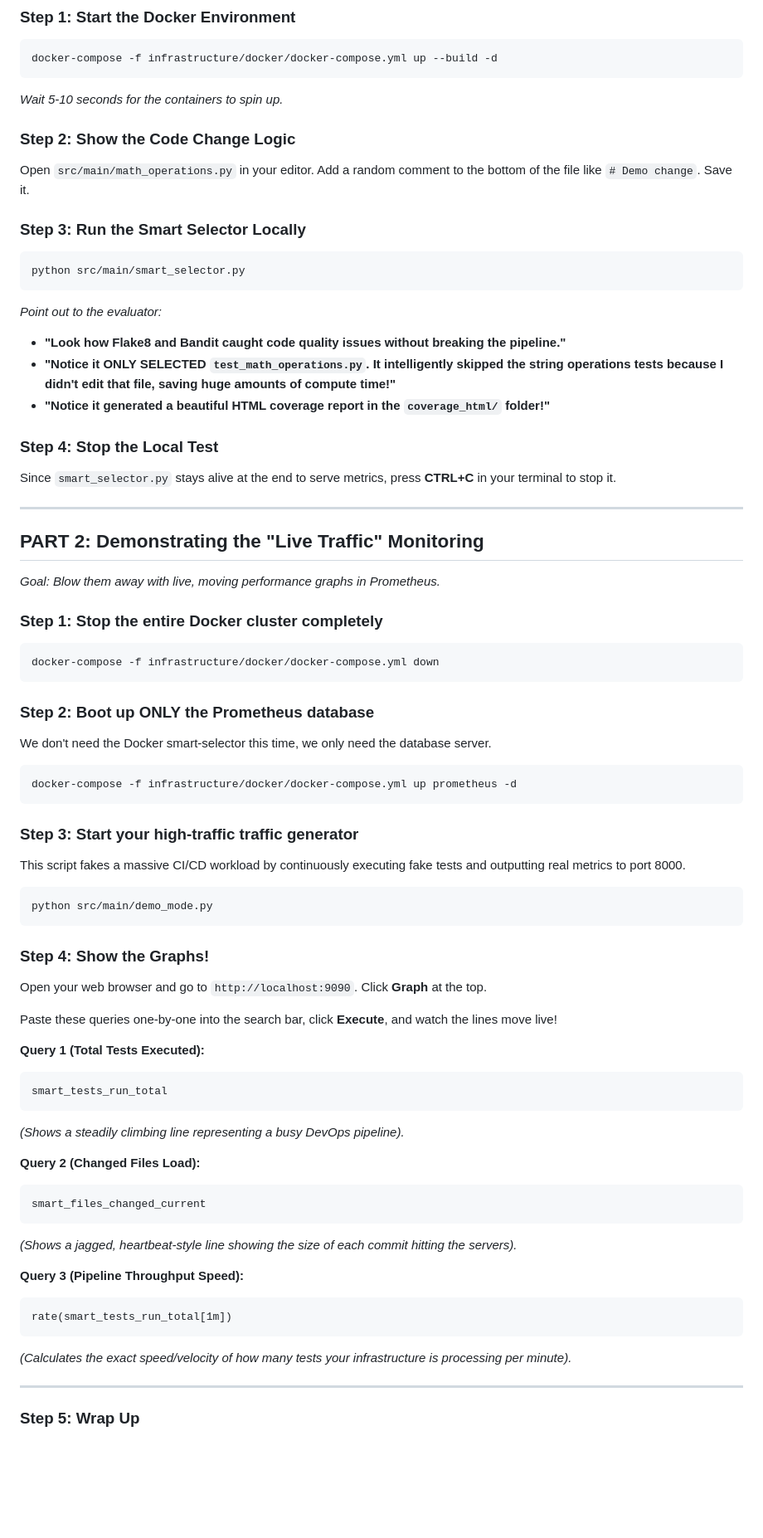
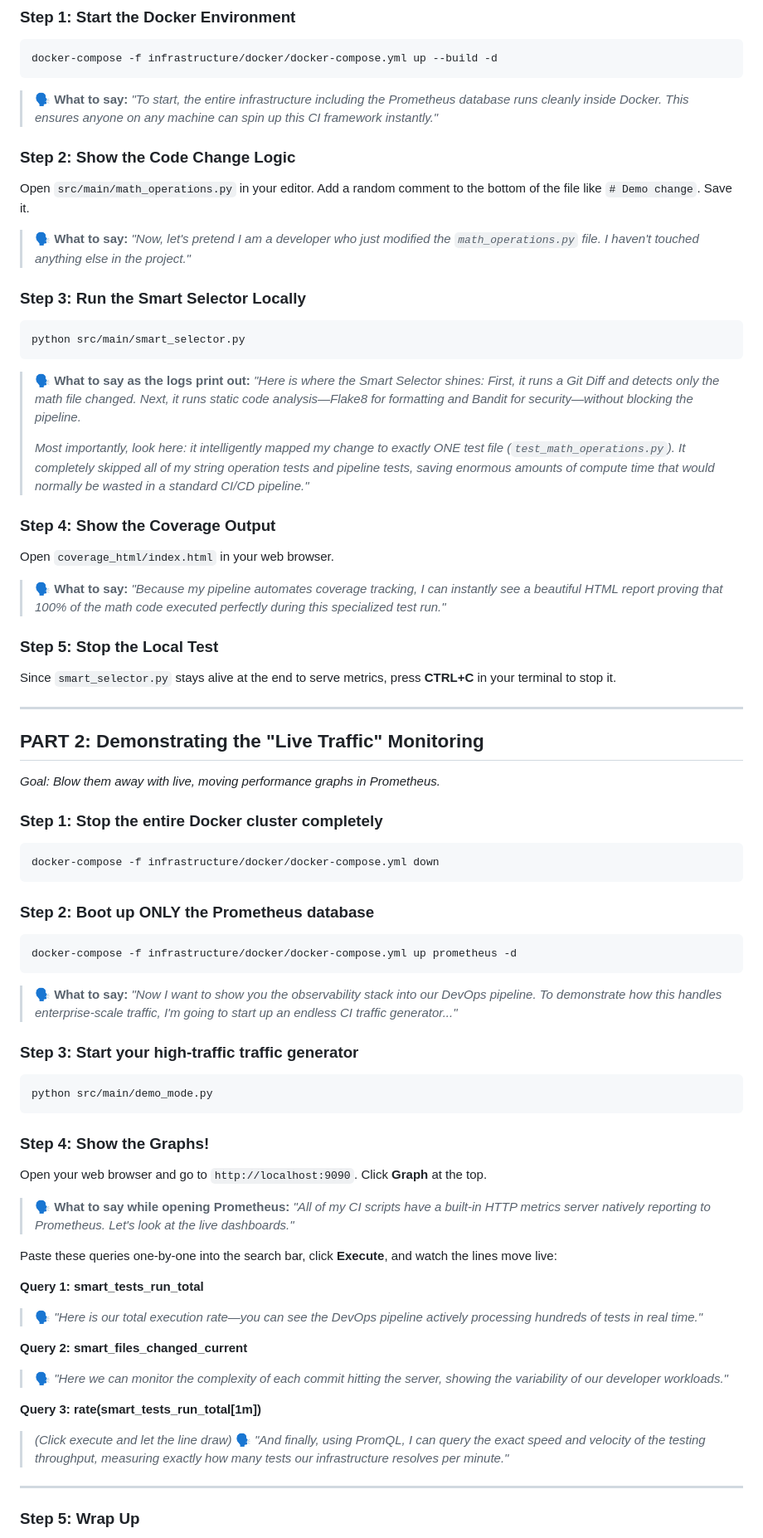
Before and after one commit to YatharthJangid/devops-project-smart-test-selector, a Markdown page: presentation.md, the part around one of its changes. Shown at 83% size. GitHub-like rendering; blank space fills up the shorter version.

````diff
--- a/presentation.md
+++ b/presentation.md
@@ -23,21 +23,29 @@ You will demonstrate two modes:
 ```bash
 docker-compose -f infrastructure/docker/docker-compose.yml up --build -d
 ```
-*Wait 5-10 seconds for the containers to spin up.*
+> 🗣️ **What to say:**
+> *"To start, the entire infrastructure including the Prometheus database runs cleanly inside Docker. This ensures anyone on any machine can spin up this CI framework instantly."*
 
 ### Step 2: Show the Code Change Logic
 Open `src/main/math_operations.py` in your editor. Add a random comment to the bottom of the file like `# Demo change`. Save it.
+> 🗣️ **What to say:**
+> *"Now, let's pretend I am a developer who just modified the `math_operations.py` file. I haven't touched anything else in the project."*
 
 ### Step 3: Run the Smart Selector Locally
 ```bash
 python src/main/smart_selector.py
 ```
-*Point out to the evaluator:*
-- **"Look how Flake8 and Bandit caught code quality issues without breaking the pipeline."**
-- **"Notice it ONLY SELECTED `test_math_operations.py`. It intelligently skipped the string operations tests because I didn't edit that file, saving huge amounts of compute time!"**
-- **"Notice it generated a beautiful HTML coverage report in the `coverage_html/` folder!"**
+> 🗣️ **What to say as the logs print out:**
+> *"Here is where the Smart Selector shines: First, it runs a Git Diff and detects only the math file changed. Next, it runs static code analysis—Flake8 for formatting and Bandit for security—without blocking the pipeline.*
+>
+> *Most importantly, look here: it intelligently mapped my change to exactly ONE test file (`test_math_operations.py`). It completely skipped all of my string operation tests and pipeline tests, saving enormous amounts of compute time that would normally be wasted in a standard CI/CD pipeline."*
 
-### Step 4: Stop the Local Test
+### Step 4: Show the Coverage Output
+Open `coverage_html/index.html` in your web browser.
+> 🗣️ **What to say:**
+> *"Because my pipeline automates coverage tracking, I can instantly see a beautiful HTML report proving that 100% of the math code executed perfectly during this specialized test run."*
+
+### Step 5: Stop the Local Test
 Since `smart_selector.py` stays alive at the end to serve metrics, press **CTRL+C** in your terminal to stop it.
 
 ---
@@ -52,13 +60,13 @@ docker-compose -f infrastructure/docker/docker-compose.yml down
 ```
 
 ### Step 2: Boot up ONLY the Prometheus database
-We don't need the Docker smart-selector this time, we only need the database server.
 ```bash
 docker-compose -f infrastructure/docker/docker-compose.yml up prometheus -d
 ```
+> 🗣️ **What to say:**
+> *"Now I want to show you the observability stack into our DevOps pipeline. To demonstrate how this handles enterprise-scale traffic, I'm going to start up an endless CI traffic generator..."*
 
 ### Step 3: Start your high-traffic traffic generator
-This script fakes a massive CI/CD workload by continuously executing fake tests and outputting real metrics to port 8000.
 ```bash
 python src/main/demo_mode.py
 ```
@@ -66,25 +74,20 @@ python src/main/demo_mode.py
 ### Step 4: Show the Graphs!
 Open your web browser and go to `http://localhost:9090`. Click **Graph** at the top.
 
-Paste these queries one-by-one into the search bar, click **Execute**, and watch the lines move live!
+> 🗣️ **What to say while opening Prometheus:**
+> *"All of my CI scripts have a built-in HTTP metrics server natively reporting to Prometheus. Let's look at the live dashboards."*
 
-**Query 1 (Total Tests Executed):**
-```text
-smart_tests_run_total
-```
-*(Shows a steadily climbing line representing a busy DevOps pipeline).*
+Paste these queries one-by-one into the search bar, click **Execute**, and watch the lines move live:
 
-**Query 2 (Changed Files Load):**
-```text
-smart_files_changed_current
-```
-*(Shows a jagged, heartbeat-style line showing the size of each commit hitting the servers).*
+**Query 1: smart_tests_run_total**
+> 🗣️ *"Here is our total execution rate—you can see the DevOps pipeline actively processing hundreds of tests in real time."*
 
-**Query 3 (Pipeline Throughput Speed):**
-```text
-rate(smart_tests_run_total[1m])
-```
-*(Calculates the exact speed/velocity of how many tests your infrastructure is processing per minute).*
+**Query 2: smart_files_changed_current**
+> 🗣️ *"Here we can monitor the complexity of each commit hitting the server, showing the variability of our developer workloads."*
+
+**Query 3: rate(smart_tests_run_total[1m])**
+> *(Click execute and let the line draw)*
+> 🗣️ *"And finally, using PromQL, I can query the exact speed and velocity of the testing throughput, measuring exactly how many tests our infrastructure resolves per minute."*
 
 ---
 
````
Also changed, not shown: other parts of presentation.md (+47 -0 lines).
